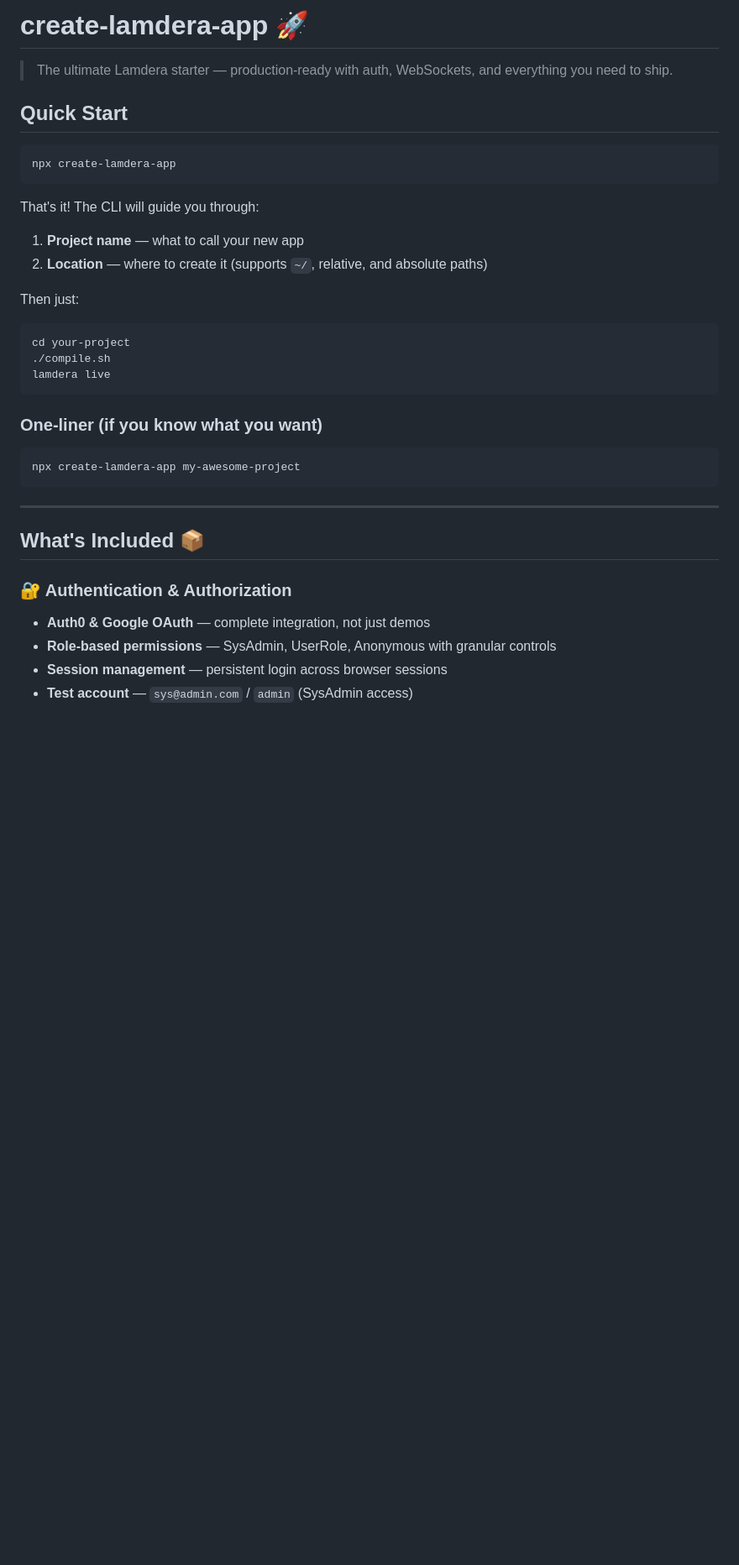
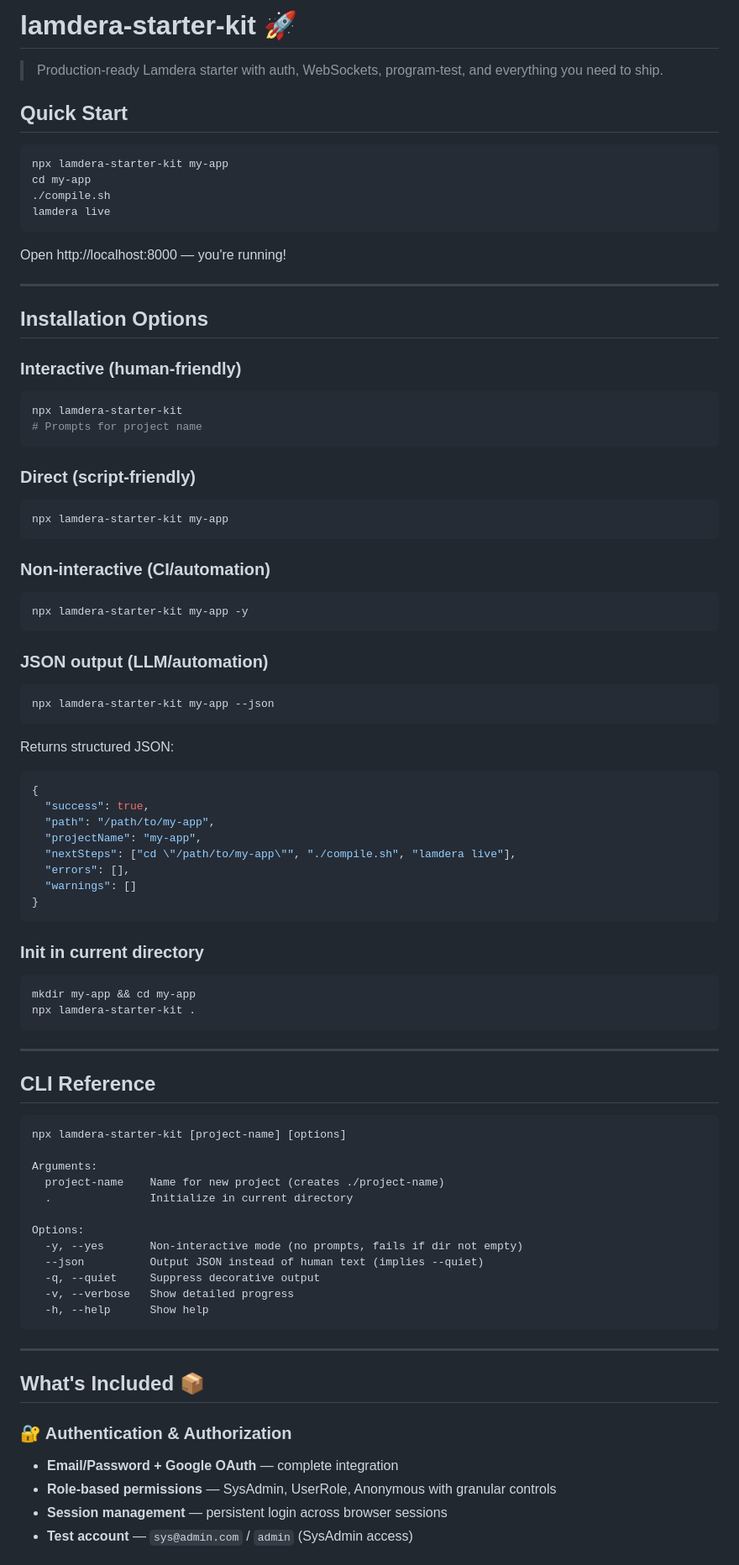
Before and after one commit to sjalq/starter-project, a Markdown page: README.md, the part around one of its changes. Shown at 84% size. Drawn GitHub-style; blank space fills up the shorter version.

````diff
--- a/README.md
+++ b/README.md
@@ -1,28 +1,78 @@
-# create-lamdera-app 🚀
+# lamdera-starter-kit 🚀
 
-> The ultimate Lamdera starter — production-ready with auth, WebSockets, and everything you need to ship.
+> Production-ready Lamdera starter with auth, WebSockets, program-test, and everything you need to ship.
 
 ## Quick Start
 
 ```bash
-npx create-lamdera-app
-```
-
-That's it! The CLI will guide you through:
-1. **Project name** — what to call your new app
-2. **Location** — where to create it (supports `~/`, relative, and absolute paths)
-
-Then just:
-```bash
-cd your-project
+npx lamdera-starter-kit my-app
+cd my-app
 ./compile.sh
 lamdera live
 ```
 
-### One-liner (if you know what you want)
+Open http://localhost:8000 — you're running!
 
+---
+
+## Installation Options
+
+### Interactive (human-friendly)
 ```bash
-npx create-lamdera-app my-awesome-project
+npx lamdera-starter-kit
+# Prompts for project name
+```
+
+### Direct (script-friendly)
+```bash
+npx lamdera-starter-kit my-app
+```
+
+### Non-interactive (CI/automation)
+```bash
+npx lamdera-starter-kit my-app -y
+```
+
+### JSON output (LLM/automation)
+```bash
+npx lamdera-starter-kit my-app --json
+```
+
+Returns structured JSON:
+```json
+{
+  "success": true,
+  "path": "/path/to/my-app",
+  "projectName": "my-app",
+  "nextSteps": ["cd \"/path/to/my-app\"", "./compile.sh", "lamdera live"],
+  "errors": [],
+  "warnings": []
+}
+```
+
+### Init in current directory
+```bash
+mkdir my-app && cd my-app
+npx lamdera-starter-kit .
+```
+
+---
+
+## CLI Reference
+
+```
+npx lamdera-starter-kit [project-name] [options]
+
+Arguments:
+  project-name    Name for new project (creates ./project-name)
+  .               Initialize in current directory
+
+Options:
+  -y, --yes       Non-interactive mode (no prompts, fails if dir not empty)
+  --json          Output JSON instead of human text (implies --quiet)
+  -q, --quiet     Suppress decorative output
+  -v, --verbose   Show detailed progress
+  -h, --help      Show help
 ```
 
 ---
@@ -30,7 +80,7 @@ npx create-lamdera-app my-awesome-project
 ## What's Included 📦
 
 ### 🔐 Authentication & Authorization
-- **Auth0 & Google OAuth** — complete integration, not just demos
+- **Email/Password + Google OAuth** — complete integration
 - **Role-based permissions** — SysAdmin, UserRole, Anonymous with granular controls
 - **Session management** — persistent login across browser sessions
 - **Test account** — `sys@admin.com` / `admin` (SysAdmin access)
````
Also changed, not shown: other parts of README.md (+63 -55 lines).
